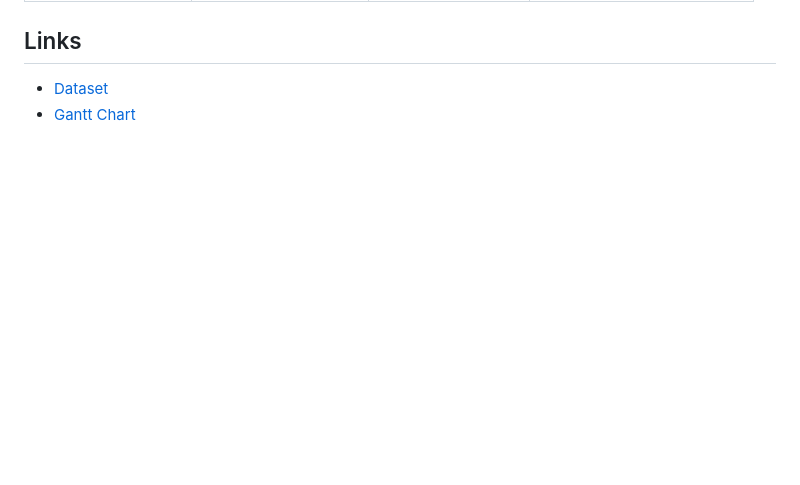
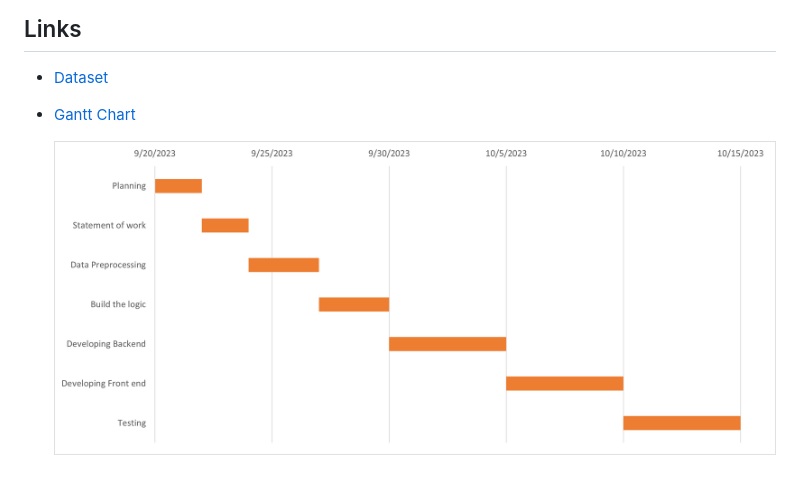
Before and after one commit to IT21313370/FDM_Mini_Project_Y3S1, a Markdown page: README.md, the part around the change. GitHub-like rendering; blank space fills up the shorter version.

```diff
--- a/README.md
+++ b/README.md
@@ -121,3 +121,5 @@ The primary goal is to provide insights to the HR team regarding data scientists
 
 - [Dataset](https://www.kaggle.com/datasets/arashnic/hr-analytics-job-change-of-data-scientists)
 - [Gantt Chart](https://github.com/IT21313370/FDM_Mini_Project_Y3S1/blob/main/Gantt%20Chart.png)
+
+  ![Gantt Chart](https://github.com/IT21313370/FDM_Mini_Project_Y3S1/raw/main/Gantt%20Chart.png)
```
